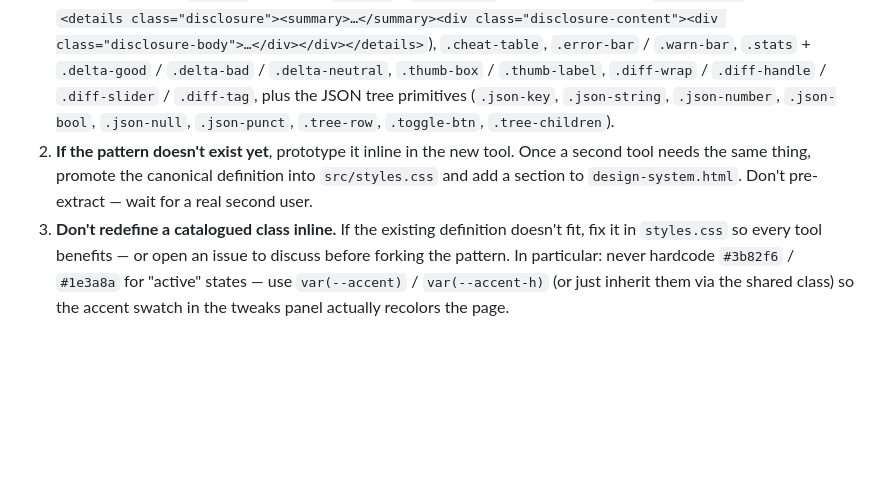
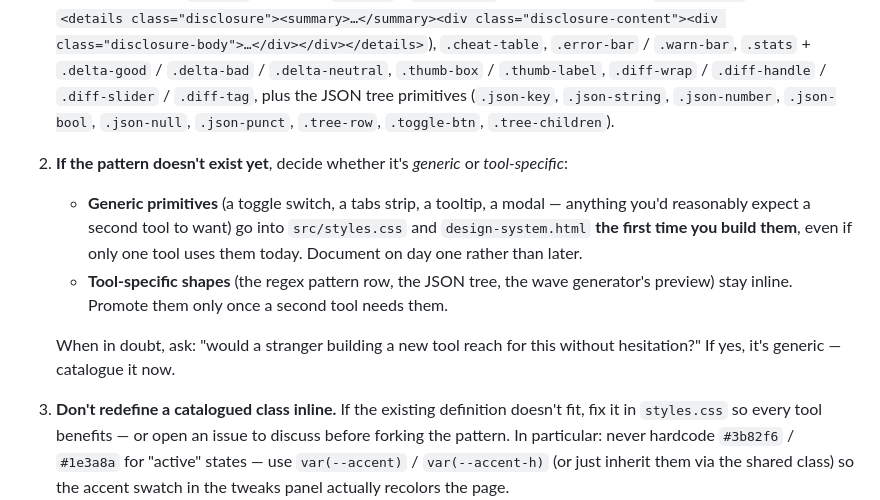
Before and after one commit to mazipan/html-tools, a Markdown page: AGENTS.md, the part around the change. GitHub-like rendering; blank space fills up the shorter version.

Commit message:
docs: catalogue generic primitives on day one, not after a second use
Refines the design-system promotion rule. "Wait for a second user"
makes sense for tool-specific shapes (regex pattern row, JSON tree)
but it's the wrong default for obviously generic primitives like a
toggle switch or a tooltip — a stranger building a new tool would
reach for those without hesitation, so they should land in
design-system.html on day one.

```diff
--- a/AGENTS.md
+++ b/AGENTS.md
@@ -106,7 +106,11 @@ Shared UI components live in `src/styles.css` (the "Shared components" block at
 When building a new tool:
 
 1. **Reach for the catalogued classes first** — `.btn` / `.btn-primary` / `.btn-secondary` / `.btn-danger` / `.btn-active` / `.btn-sm`, `.tab-btn`, `.pill` / `.pill-sm` / `.pill.on`, `.chip`, `.input` / `.input-mono`, `.textarea`, `.num-input`, `.select`, `.switch` (pill toggle — `<label class="switch"><input type="checkbox"><span>Label</span></label>`; use for a single binary state, not multi-select option lists — those stay regular checkboxes), `.range`, `.swatch`, `.drop-zone` (with `.compact` and `.dragover`), `.card` / `.card-lift`, `.file-card`, `.toolbar` (options strip — flex row of `<label>`s wrapping `.select` / `.num-input` / checkbox controls), `.disclosure` (markup: `<details class="disclosure"><summary>…</summary><div class="disclosure-content"><div class="disclosure-body">…</div></div></details>`), `.cheat-table`, `.error-bar` / `.warn-bar`, `.stats` + `.delta-good` / `.delta-bad` / `.delta-neutral`, `.thumb-box` / `.thumb-label`, `.diff-wrap` / `.diff-handle` / `.diff-slider` / `.diff-tag`, plus the JSON tree primitives (`.json-key`, `.json-string`, `.json-number`, `.json-bool`, `.json-null`, `.json-punct`, `.tree-row`, `.toggle-btn`, `.tree-children`).
-2. **If the pattern doesn't exist yet**, prototype it inline in the new tool. Once a second tool needs the same thing, promote the canonical definition into `src/styles.css` and add a section to `design-system.html`. Don't pre-extract — wait for a real second user.
+2. **If the pattern doesn't exist yet**, decide whether it's *generic* or *tool-specific*:
+   - **Generic primitives** (a toggle switch, a tabs strip, a tooltip, a modal — anything you'd reasonably expect a second tool to want) go into `src/styles.css` and `design-system.html` **the first time you build them**, even if only one tool uses them today. Document on day one rather than later.
+   - **Tool-specific shapes** (the regex pattern row, the JSON tree, the wave generator's preview) stay inline. Promote them only once a second tool needs them.
+
+   When in doubt, ask: "would a stranger building a new tool reach for this without hesitation?" If yes, it's generic — catalogue it now.
 3. **Don't redefine a catalogued class inline.** If the existing definition doesn't fit, fix it in `styles.css` so every tool benefits — or open an issue to discuss before forking the pattern. In particular: never hardcode `#3b82f6` / `#1e3a8a` for "active" states — use `var(--accent)` / `var(--accent-h)` (or just inherit them via the shared class) so the accent swatch in the tweaks panel actually recolors the page.
 
 The textareas in the JSON-family tools still use ad-hoc Tailwind (`w-full h-[500px] … p-4 leading-relaxed`) instead of `.textarea` because the shared class has tighter padding/line-height suited for one-line inputs, not the code-editor surface those tools need. If a third tool adopts the same pattern, promote a `.textarea-code` (or similar) variant rather than continuing to inline.
```
